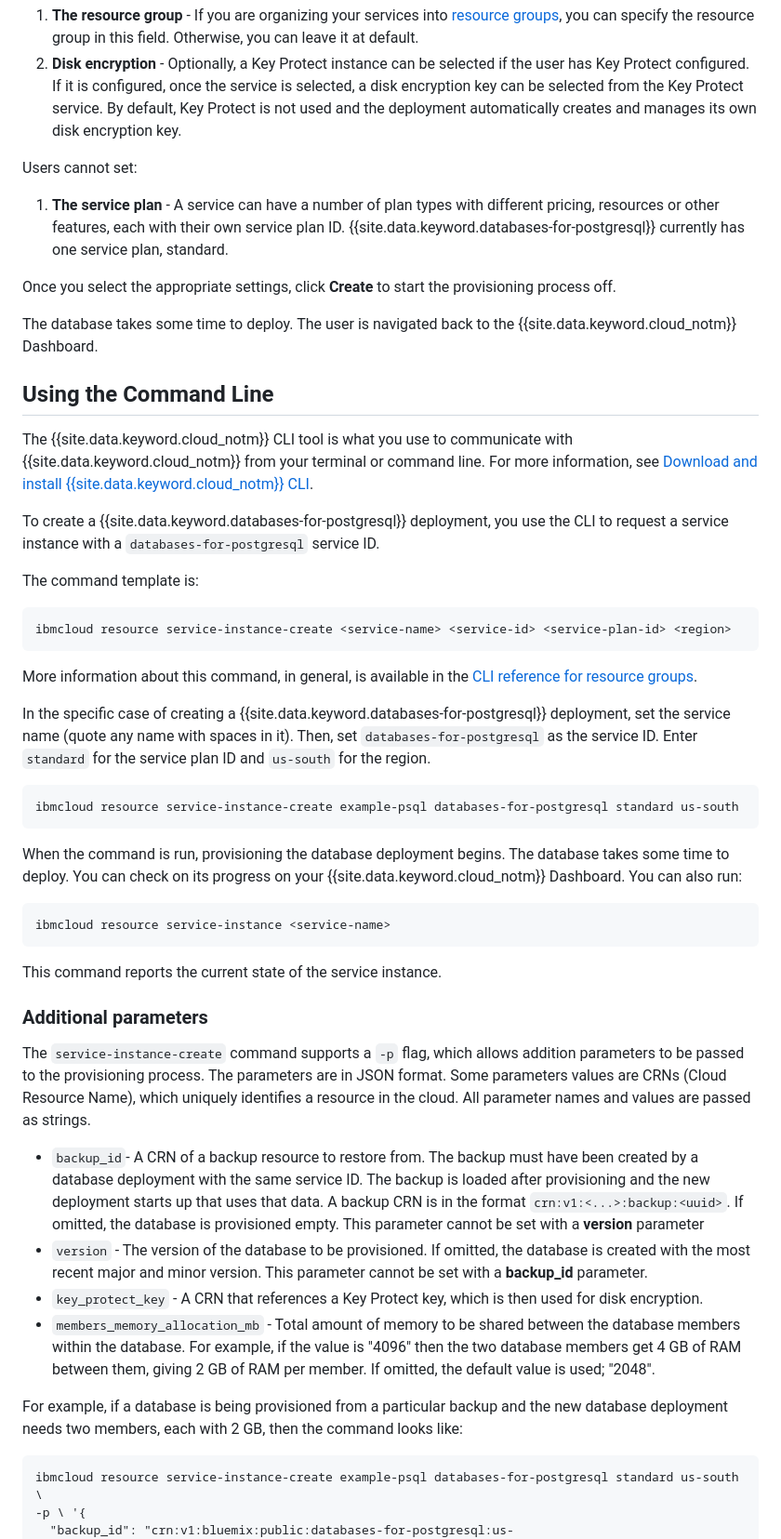
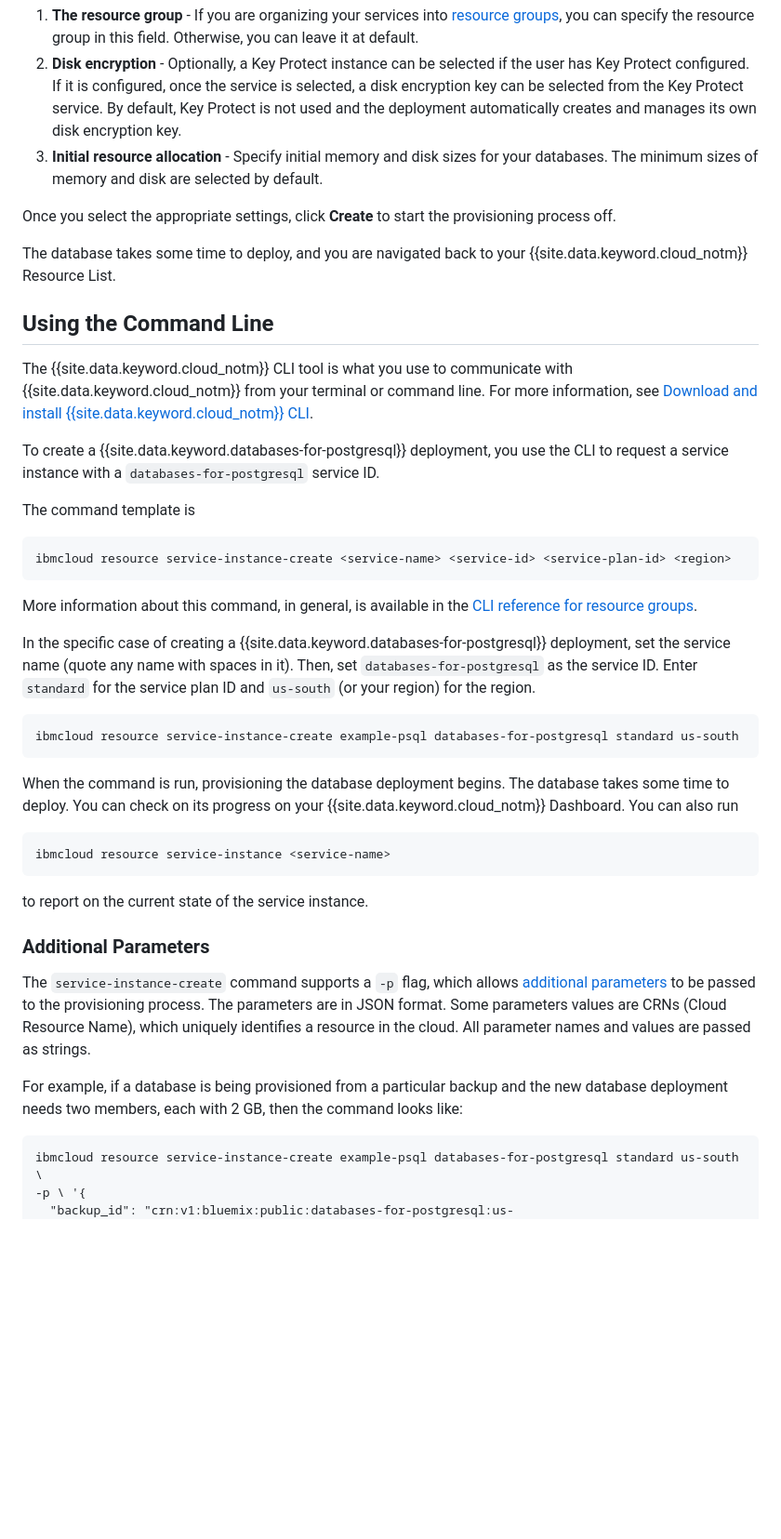
Before and after one commit to ibm-cloud-docs/databases-for-postgresql, a Markdown page: howto-provisioning.md, the part around one of its changes. Shown at 93% size. Drawn GitHub-style; blank space fills up the shorter version.

````diff
--- a/howto-provisioning.md
+++ b/howto-provisioning.md
@@ -36,14 +36,11 @@ Users can optionally set:
 
 1. **The resource group** - If you are organizing your services into [resource groups](/docs/resources/bestpractice_rgs.html#bp_resourcegroups), you can specify the resource group in this field. Otherwise, you can leave it at default.
 2. **Disk encryption** - Optionally, a Key Protect instance can be selected if the user has Key Protect configured. If it is configured, once the service is selected, a disk encryption key can be selected from the Key Protect service. By default, Key Protect is not used and the deployment automatically creates and manages its own disk encryption key.
-
-Users cannot set:
-
-1. **The service plan** - A service can have a number of plan types with different pricing, resources or other features, each with their own service plan ID. {{site.data.keyword.databases-for-postgresql}} currently has one service plan, standard.
+3. **Initial resource allocation** - Specify initial memory and disk sizes for your databases. The minimum sizes of memory and disk are selected by default.
 
 Once you select the appropriate settings, click **Create** to start the provisioning process off.
 
-The database takes some time to deploy. The user is navigated back to the {{site.data.keyword.cloud_notm}} Dashboard.
+The database takes some time to deploy, and you are navigated back to your {{site.data.keyword.cloud_notm}} Resource List.
 
 ## Using the Command Line
 
@@ -51,7 +48,7 @@ The {{site.data.keyword.cloud_notm}} CLI tool is what you use to communicate wit
 
 To create a {{site.data.keyword.databases-for-postgresql}} deployment, you use the CLI to request a service instance with a `databases-for-postgresql` service ID.
 
-The command template is:
+The command template is
 
 ```
 ibmcloud resource service-instance-create <service-name> <service-id> <service-plan-id> <region>
@@ -59,31 +56,23 @@ ibmcloud resource service-instance-create <service-name> <service-id> <service-p
 
 More information about this command, in general, is available in the [CLI reference for resource groups](https://{DomainName}/docs/cli/reference/ibmcloud/cli_resource_group.html#ibmcloud_resource_service_instance_create).
 
-In the specific case of creating a {{site.data.keyword.databases-for-postgresql}} deployment, set the service name (quote any name with spaces in it). Then, set `databases-for-postgresql` as the service ID. Enter `standard` for the service plan ID and `us-south` for the region.
+In the specific case of creating a {{site.data.keyword.databases-for-postgresql}} deployment, set the service name (quote any name with spaces in it). Then, set `databases-for-postgresql` as the service ID. Enter `standard` for the service plan ID and `us-south` (or your region) for the region.
 
 ```
 ibmcloud resource service-instance-create example-psql databases-for-postgresql standard us-south
 ```
 
-When the command is run, provisioning the database deployment begins. The database takes some time to deploy. You can check on its progress on your {{site.data.keyword.cloud_notm}} Dashboard. You can also run:
-
+When the command is run, provisioning the database deployment begins. The database takes some time to deploy. You can check on its progress on your {{site.data.keyword.cloud_notm}} Dashboard. You can also run
 ```
 ibmcloud resource service-instance <service-name>
 ```
+to report on the current state of the service instance.
 
-This command reports the current state of the service instance.
+### Additional Parameters
 
-### Additional parameters
-
-The `service-instance-create` command supports a `-p` flag, which allows addition parameters to be passed to the provisioning process. The parameters are in JSON format. Some parameters values are CRNs (Cloud Resource Name), which uniquely identifies a resource in the cloud. All parameter names and values are passed as strings.
-
-* `backup_id`- A CRN of a backup resource to restore from. The backup must have been created by a database deployment with the same service ID. The backup is loaded after provisioning and the new deployment starts up that uses that data. A backup CRN is in the format `crn:v1:<...>:backup:<uuid>`. If omitted, the database is provisioned empty. This parameter cannot be set with a **version** parameter
-* `version` - The version of the database to be provisioned. If omitted, the database is created with the most recent major and minor version. This parameter cannot be set with a **backup_id** parameter.
-* `key_protect_key` - A CRN that references a Key Protect key, which is then used for disk encryption.
-* `members_memory_allocation_mb` -  Total amount of memory to be shared between the database members within the database. For example, if the value is "4096" then the two database members get 4 GB of RAM between them, giving 2 GB of RAM per member. If omitted, the default value is used; "2048".
+The `service-instance-create` command supports a `-p` flag, which allows [additional parameters](#list-of-additional-parameters) to be passed to the provisioning process. The parameters are in JSON format. Some parameters values are CRNs (Cloud Resource Name), which uniquely identifies a resource in the cloud. All parameter names and values are passed as strings.
 
 For example, if a database is being provisioned from a particular backup and the new database deployment needs two members, each with 2 GB, then the command looks like:
-
 ```
 ibmcloud resource service-instance-create example-psql databases-for-postgresql standard us-south \
 -p \ '{
````
Also changed, not shown: other parts of howto-provisioning.md (+36 -2 lines), images/catalog-deployment.png.
